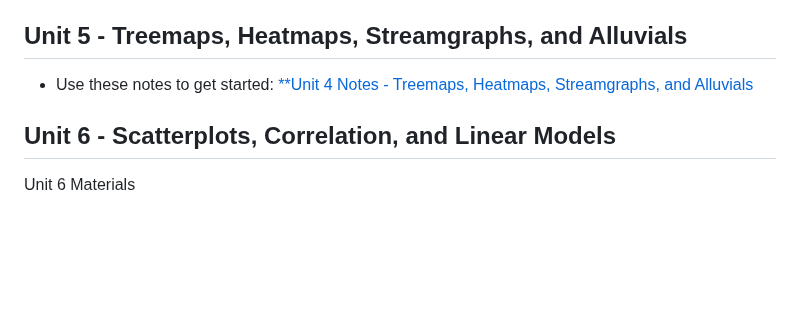
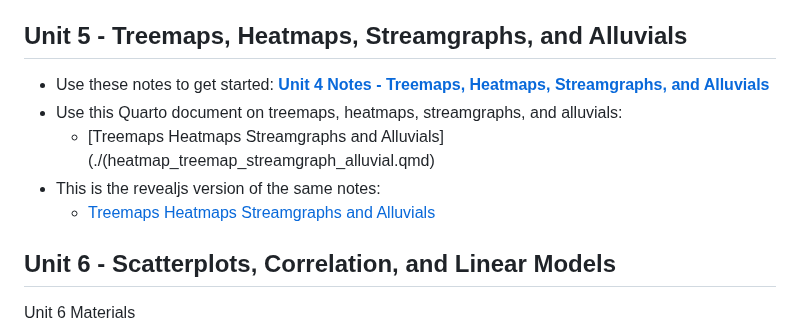
Before and after one commit to rjsaidi/Welcome-to-DATA-110, a Markdown page: README.md, the part around one of its changes. GitHub-like rendering; blank space fills up the shorter version.

```diff
--- a/README.md
+++ b/README.md
@@ -49,7 +49,11 @@ Resources that may be used throughout the DATA 110 course
 
 ## Unit 5 - Treemaps, Heatmaps, Streamgraphs, and Alluvials
 
-- Use these notes to get started: [**Unit 4 Notes - Treemaps, Heatmaps, Streamgraphs, and Alluvials](./)
+- Use these notes to get started: [**Unit 4 Notes - Treemaps, Heatmaps, Streamgraphs, and Alluvials**](./Data110_unit5.pdf)
+- Use this Quarto document on treemaps, heatmaps, streamgraphs, and alluvials:
+     - [Treemaps Heatmaps Streamgraphs and Alluvials](./(heatmap_treemap_streamgraph_alluvial.qmd)
+- This is the revealjs version of the same notes:
+     - [Treemaps Heatmaps Streamgraphs and Alluvials](./heatmap_treemap_streamgraph_alluvial_revealjs.qmd)
 
 ## Unit 6 - Scatterplots, Correlation, and Linear Models
 
```
Also changed, not shown: other parts of README.md (+1 -1 lines).
